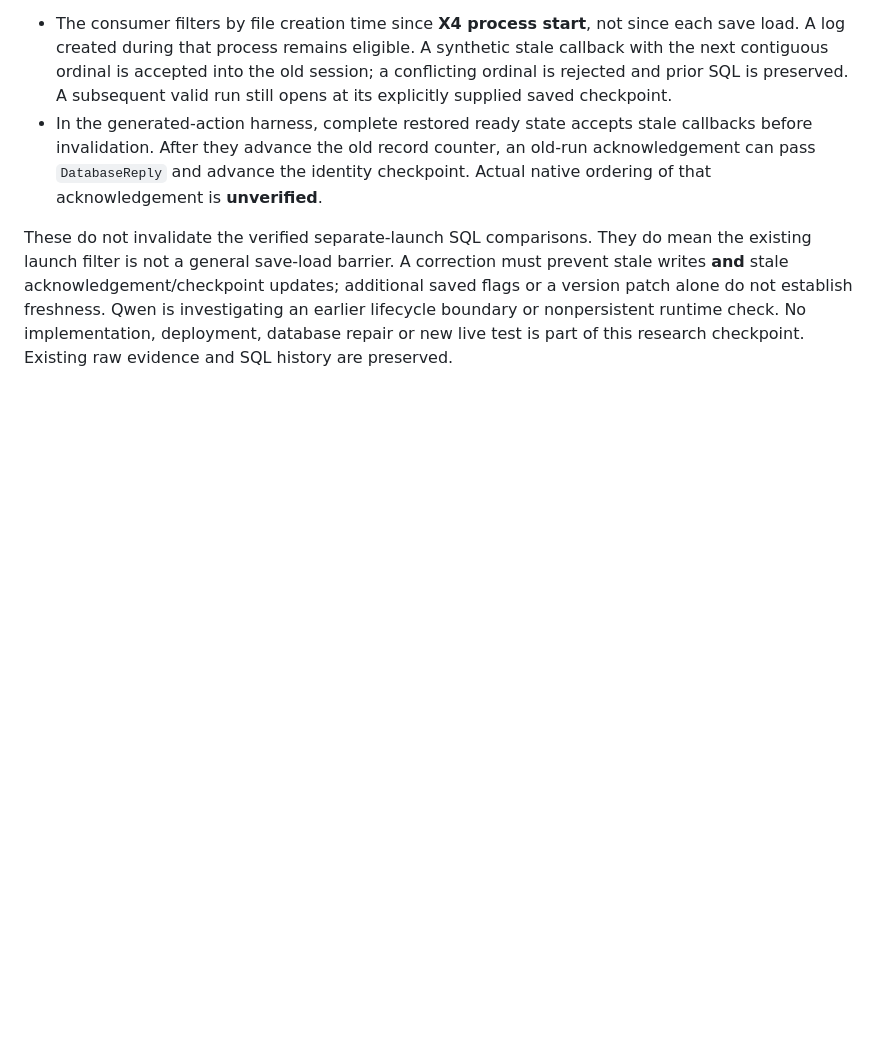
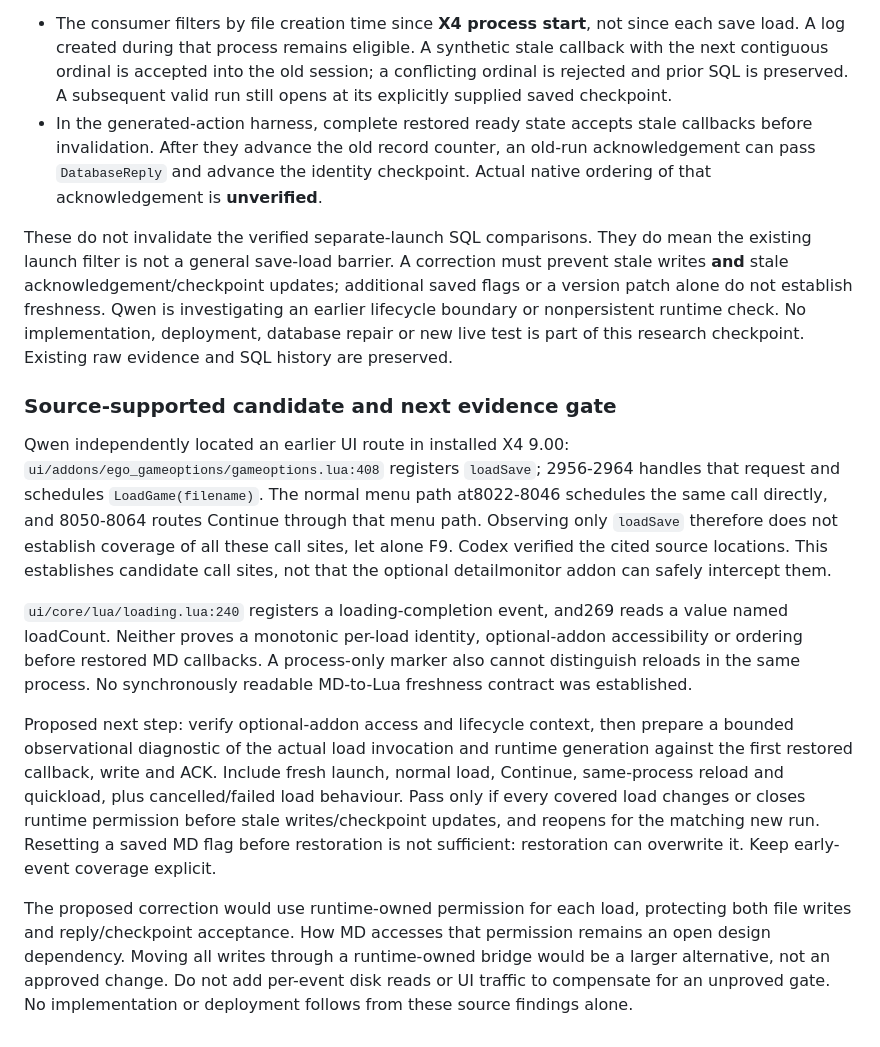
Before and after one commit to yeahmyusernameis32characterslong/X4LifeSigns, a Markdown page: docs/RECORDER_STARTUP.md, the part around the change. GitHub-like rendering; blank space fills up the shorter version.

Commit message:
Document pre-load UI candidate and required startup isolation gate

```diff
--- a/docs/RECORDER_STARTUP.md
+++ b/docs/RECORDER_STARTUP.md
@@ -116,3 +116,36 @@ additional saved flags or a version patch alone do not establish freshness.
 Qwen is investigating an earlier lifecycle boundary or nonpersistent runtime
 check. No implementation, deployment, database repair or new live test is part
 of this research checkpoint. Existing raw evidence and SQL history are preserved.
+
+### Source-supported candidate and next evidence gate
+
+Qwen independently located an earlier UI route in installed X4 9.00:
+`ui/addons/ego_gameoptions/gameoptions.lua:408` registers `loadSave`;
+2956-2964 handles that request and schedules `LoadGame(filename)`.
+The normal menu path at8022-8046 schedules the same call directly, and
+8050-8064 routes Continue through that menu path. Observing only `loadSave`
+therefore does not establish coverage of all these call sites, let alone F9.
+Codex verified the cited source locations. This establishes candidate call
+sites, not that the optional detailmonitor addon can safely intercept them.
+
+`ui/core/lua/loading.lua:240` registers a loading-completion event, and269
+reads a value named loadCount. Neither proves a monotonic per-load identity,
+optional-addon accessibility or ordering before restored MD callbacks.
+A process-only marker also cannot distinguish reloads in the same process.
+No synchronously readable MD-to-Lua freshness contract was established.
+
+Proposed next step: verify optional-addon access and lifecycle context, then
+prepare a bounded observational diagnostic of the actual load invocation and
+runtime generation against the first restored callback, write and ACK. Include
+fresh launch, normal load, Continue, same-process reload and quickload, plus
+cancelled/failed load behaviour. Pass only if every covered load changes or
+closes runtime permission before stale writes/checkpoint updates, and reopens
+for the matching new run. Resetting a saved MD flag before restoration is not
+sufficient: restoration can overwrite it. Keep early-event coverage explicit.
+
+The proposed correction would use runtime-owned permission for each load,
+protecting both file writes and reply/checkpoint acceptance. How MD accesses
+that permission remains an open design dependency. Moving all writes through
+a runtime-owned bridge would be a larger alternative, not an approved change.
+Do not add per-event disk reads or UI traffic to compensate for an unproved gate.
+No implementation or deployment follows from these source findings alone.
```
